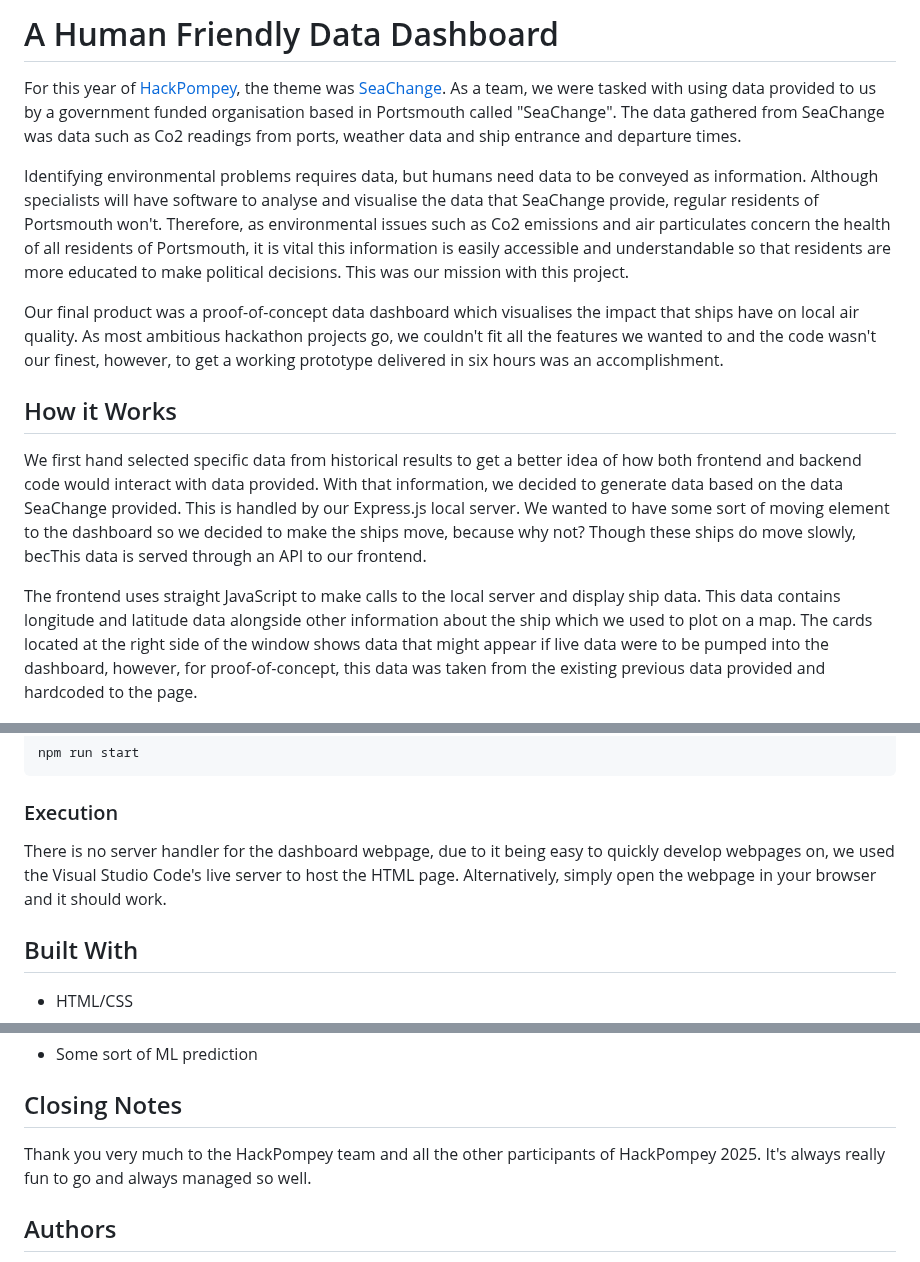
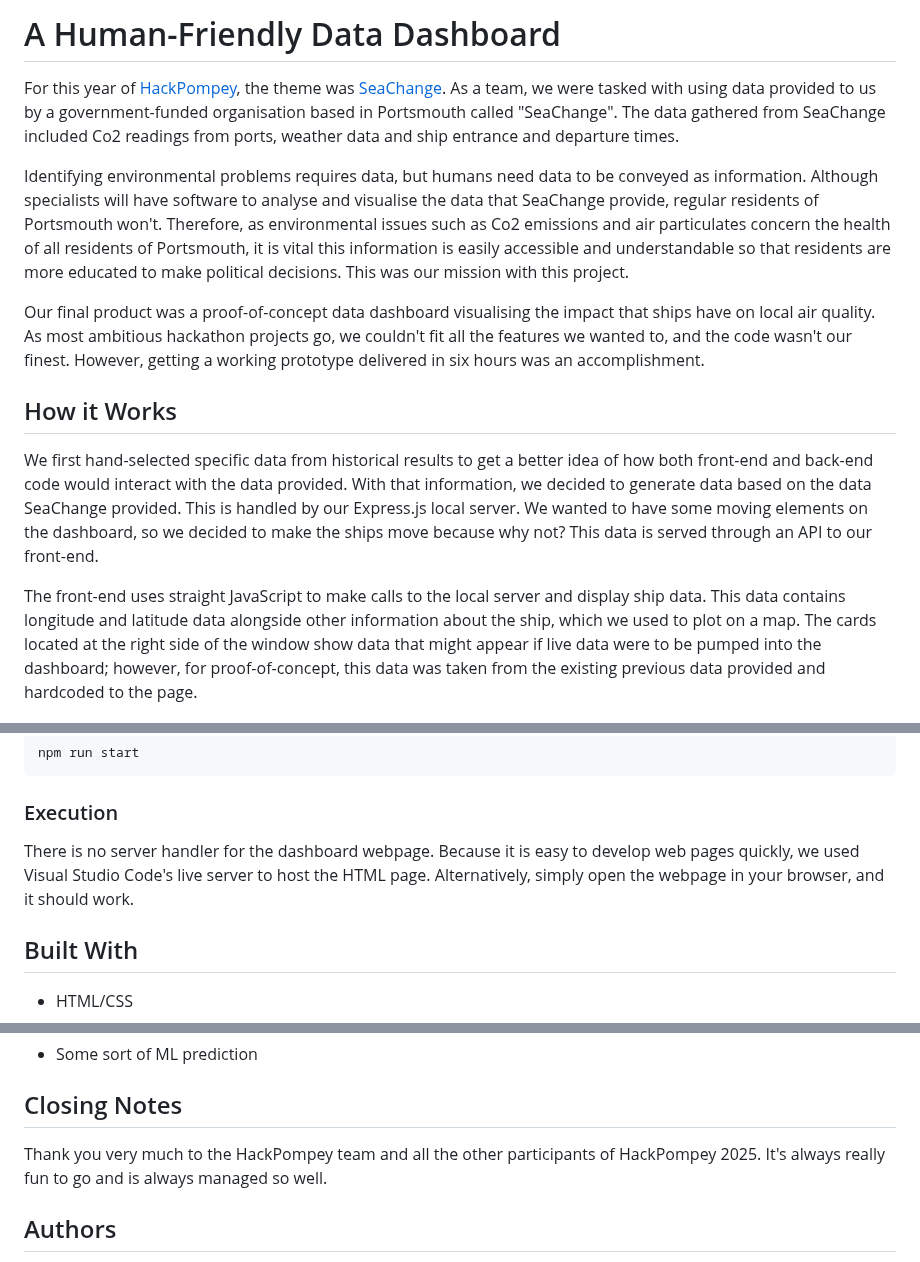
Before and after one commit to runtime-terr0rs/hack-pompey-2025, a Markdown page: README.md, 3 parts joined by grey strips. Rendered like a GitHub page.

Commit message:
chore: fix typos

````diff
--- a/README.md
+++ b/README.md
@@ -1,16 +1,16 @@
-# A Human Friendly Data Dashboard
+# A Human-Friendly Data Dashboard
 
-For this year of [HackPompey](https://hackpompey.co.uk/), the theme was [SeaChange](https://portsmouth-port.co.uk/about-us/sustainability/sea-change/). As a team, we were tasked with using data provided to us by a government funded organisation based in Portsmouth called "SeaChange". The data gathered from SeaChange was data such as Co2 readings from ports, weather data and ship entrance and departure times.
+For this year of [HackPompey](https://hackpompey.co.uk/), the theme was [SeaChange](https://portsmouth-port.co.uk/about-us/sustainability/sea-change/). As a team, we were tasked with using data provided to us by a government-funded organisation based in Portsmouth called "SeaChange". The data gathered from SeaChange included Co2 readings from ports, weather data and ship entrance and departure times.
 
 Identifying environmental problems requires data, but humans need data to be conveyed as information. Although specialists will have software to analyse and visualise the data that SeaChange provide, regular residents of Portsmouth won't. Therefore, as environmental issues such as Co2 emissions and air particulates concern the health of all residents of Portsmouth, it is vital this information is easily accessible and understandable so that residents are more educated to make political decisions. This was our mission with this project.
 
-Our final product was a proof-of-concept data dashboard which visualises the impact that ships have on local air quality. As most ambitious hackathon projects go, we couldn't fit all the features we wanted to and the code wasn't our finest, however, to get a working prototype delivered in six hours was an accomplishment.
+Our final product was a proof-of-concept data dashboard visualising the impact that ships have on local air quality. As most ambitious hackathon projects go, we couldn't fit all the features we wanted to, and the code wasn't our finest. However, getting a working prototype delivered in six hours was an accomplishment.
 
 ## How it Works
 
-We first hand selected specific data from historical results to get a better idea of how both frontend and backend code would interact with data provided. With that information, we decided to generate data based on the data SeaChange provided. This is handled by our Express.js local server. We wanted to have some sort of moving element to the dashboard so we decided to make the ships move, because why not? Though these ships do move slowly, becThis data is served through an API to our frontend.
+We first hand-selected specific data from historical results to get a better idea of how both front-end and back-end code would interact with the data provided. With that information, we decided to generate data based on the data SeaChange provided. This is handled by our Express.js local server. We wanted to have some moving elements on the dashboard, so we decided to make the ships move because why not? This data is served through an API to our front-end.
 
-The frontend uses straight JavaScript to make calls to the local server and display ship data. This data contains longitude and latitude data alongside other information about the ship which we used to plot on a map. The cards located at the right side of the window shows data that might appear if live data were to be pumped into the dashboard, however, for proof-of-concept, this data was taken from the existing previous data provided and hardcoded to the page.
+The front-end uses straight JavaScript to make calls to the local server and display ship data. This data contains longitude and latitude data alongside other information about the ship, which we used to plot on a map. The cards located at the right side of the window show data that might appear if live data were to be pumped into the dashboard; however, for proof-of-concept, this data was taken from the existing previous data provided and hardcoded to the page.
 
 ![alt text](example.png)
 
@@ -40,7 +40,7 @@ npm run start
 ```
 
 ### Execution
-There is no server handler for the dashboard webpage, due to it being easy to quickly develop webpages on, we used the Visual Studio Code's live server to host the HTML page. Alternatively, simply open the webpage in your browser and it should work.
+There is no server handler for the dashboard webpage. Because it is easy to develop web pages quickly, we used Visual Studio Code's live server to host the HTML page. Alternatively, simply open the webpage in your browser, and it should work.
 
 ## Built With
 
@@ -61,7 +61,7 @@ There is no server handler for the dashboard webpage, due to it being easy to qu
 * Some sort of ML prediction
 
 ## Closing Notes
-Thank you very much to the HackPompey team and all the other participants of HackPompey 2025. It's always really fun to go and always managed so well.
+Thank you very much to the HackPompey team and all the other participants of HackPompey 2025. It's always really fun to go and is always managed so well.
 
 
 ## Authors
````
Also changed, not shown: other parts of README.md (+1 -1 lines).
